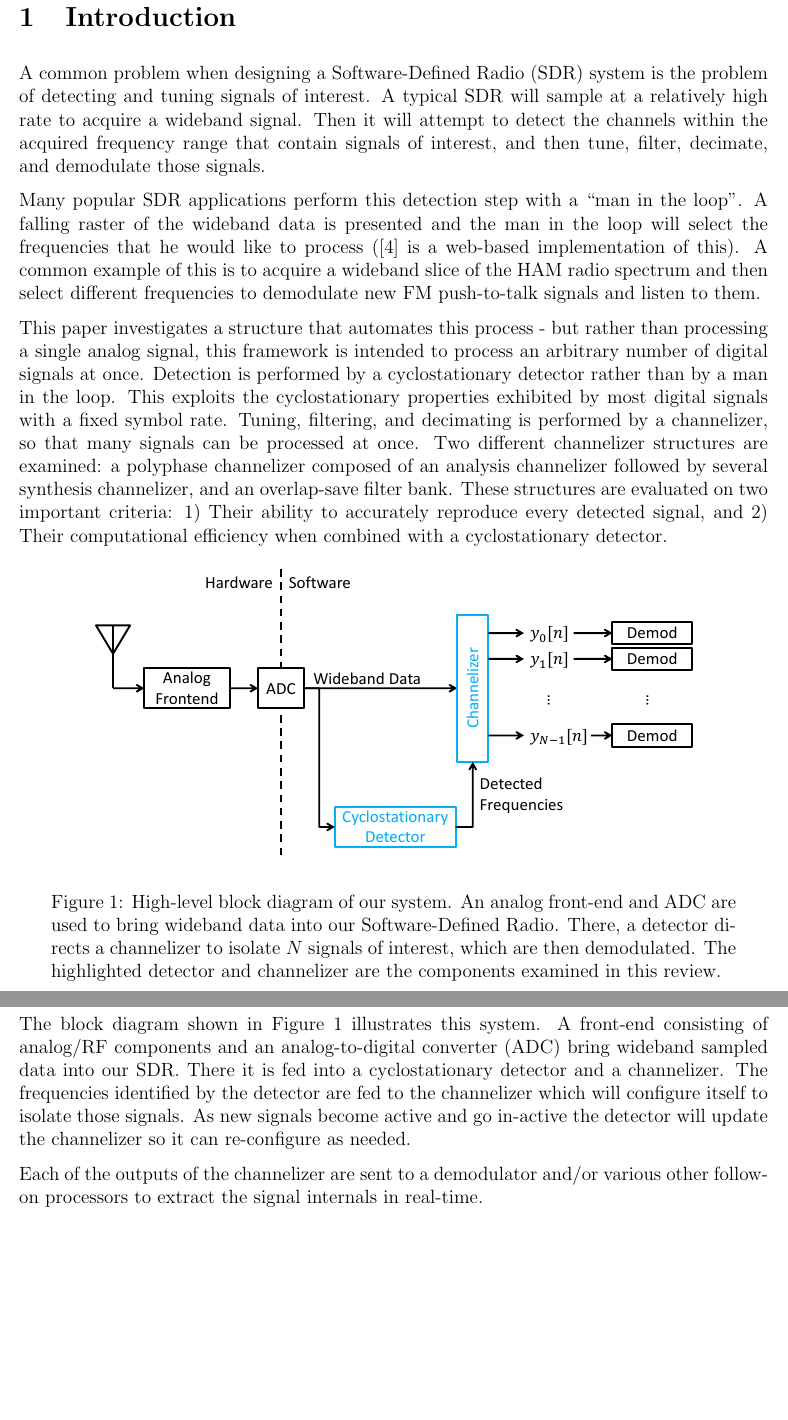
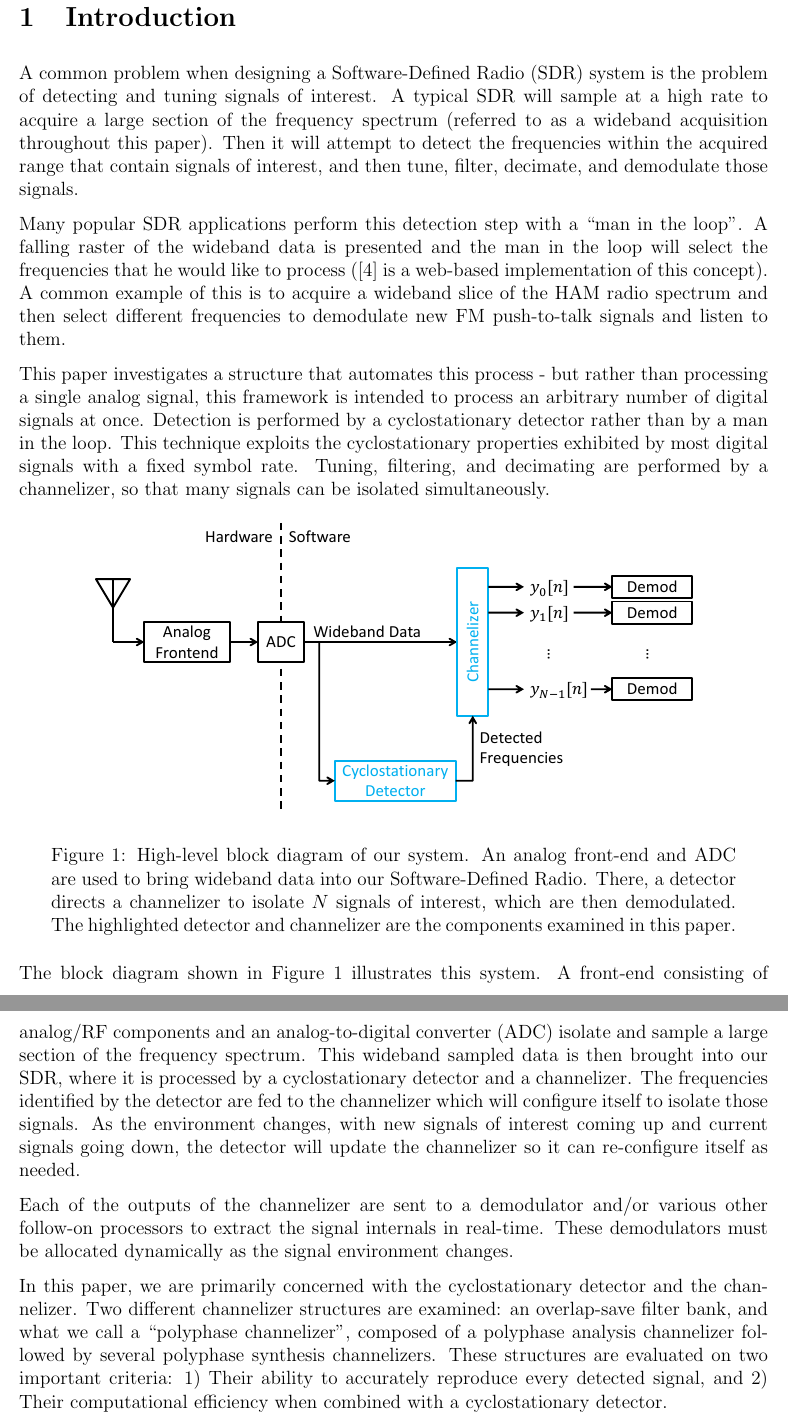
Before and after one commit to TheNeuralBit/cyclo_channelizer, a LaTeX document (report/report.tex): two parts of pages 5 and 6 of 25, joined at a grey line, cut so that both start at the same text, the shorter picture padded with empty space. Compiled offline with pdfLaTeX; a LaTeX package or settings file that is missing is left out.

Commit message:
finished filling out introduction

```diff
--- a/report/report.tex
+++ b/report/report.tex
@@ -158,30 +158,25 @@ various numbers of narrowband signals.
 
 A common problem when designing a Software-Defined Radio (SDR) system is the
 problem of detecting and tuning signals of interest. A typical SDR will sample
-at a relatively high rate to acquire a wideband signal. Then it will attempt to
-detect the channels within the acquired frequency range that contain signals of
+at a high rate to acquire a large section of the frequency spectrum (referred
+to as a wideband acquisition throughout this paper). Then it will attempt to
+detect the frequencies within the acquired range that contain signals of
 interest, and then tune, filter, decimate, and demodulate those signals.
 
 Many popular SDR applications perform this detection step with a ``man in the
 loop".  A falling raster of the wideband data is presented and the man in the
 loop will select  the frequencies that he would like to process (\cite{WebSDR}
-is a web-based implementation of this).  A common example of this is to acquire
-a wideband slice of the HAM radio spectrum and then select different
+is a web-based implementation of this concept).  A common example of this is to
+acquire a wideband slice of the HAM radio spectrum and then select different
 frequencies to demodulate new FM push-to-talk signals and listen to them.
 
 This paper investigates a structure that automates this process - but rather
 than processing a single analog signal, this framework is intended to process
 an arbitrary number of digital signals at once. Detection is performed by
-a cyclostationary detector rather than by a man in the loop. This exploits the
-cyclostationary properties exhibited by most digital signals with a fixed
-symbol rate.  Tuning, filtering, and decimating is performed by a channelizer,
-so that many signals can be processed at once.  Two different channelizer
-structures are examined: a polyphase channelizer composed of an analysis
-channelizer followed by several synthesis channelizer, and an overlap-save
-filter bank. These structures are evaluated on two important criteria:
-1) Their ability to accurately reproduce every detected signal, and 2) Their
-computational efficiency when combined with a cyclostationary detector.
-% TODO: list papers that discuss SCD for various protocols
+a cyclostationary detector rather than by a man in the loop. This technique
+exploits the cyclostationary properties exhibited by most digital signals with
+a fixed symbol rate.  Tuning, filtering, and decimating are performed by
+a channelizer, so that many signals can be isolated simultaneously.
 
 \begin{figure}[h!]
     \begin{center}
@@ -189,20 +184,30 @@ computational efficiency when combined with a cyclostationary detector.
     \end{center}
     \caption{High-level block diagram of our system. An analog front-end and
         ADC are used to bring wideband data into our Software-Defined Radio.
-        There, a detector directs a channelizer to isolate $N$ signals of interest,
-        which are then demodulated. The highlighted detector and channelizer are the
-        components examined in this review.}
+        There, a detector directs a channelizer to isolate $N$ signals of
+        interest, which are then demodulated. The highlighted detector and
+        channelizer are the components examined in this paper.}
     \label{fig:block_diagram}
 \end{figure}
 
 The block diagram shown in Figure~\ref{fig:block_diagram} illustrates this
 system. A front-end consisting of analog/RF components and an analog-to-digital
-converter (ADC) bring wideband sampled data into our SDR. There it is fed into
-a cyclostationary detector and a channelizer. The frequencies identified by the
-detector are fed to the channelizer which will configure itself to isolate
-those signals. As new signals become active and go in-active the detector will
-update the channelizer so it can re-configure as needed.
+converter (ADC) isolate and sample a large section of the frequency spectrum.
+This wideband sampled data is then brought into our SDR, where it is processed
+by a cyclostationary detector and a channelizer. The frequencies identified by
+the detector are fed to the channelizer which will configure itself to isolate
+those signals. As the environment changes, with new signals of interest coming
+up and current signals going down, the detector will update the channelizer so
+it can re-configure itself as needed.
 
 Each of the outputs of the channelizer are sent to a demodulator and/or various
-other follow-on processors to extract the signal internals in real-time.
+other follow-on processors to extract the signal internals in real-time. These
+demodulators must be allocated dynamically as the signal environment changes.
 
+In this paper, we are primarily concerned with the cyclostationary detector and
+the channelizer.  Two different channelizer structures are examined: an
+overlap-save filter bank, and what we call a ``polyphase channelizer", composed
+of a polyphase analysis channelizer followed by several polyphase synthesis
+channelizers. These structures are evaluated on two important criteria:
+1) Their ability to accurately reproduce every detected signal, and 2) Their
+   computational efficiency when combined with a cyclostationary detector.
```
Also changed, not shown: report/report.tex (303 more changed lines).
